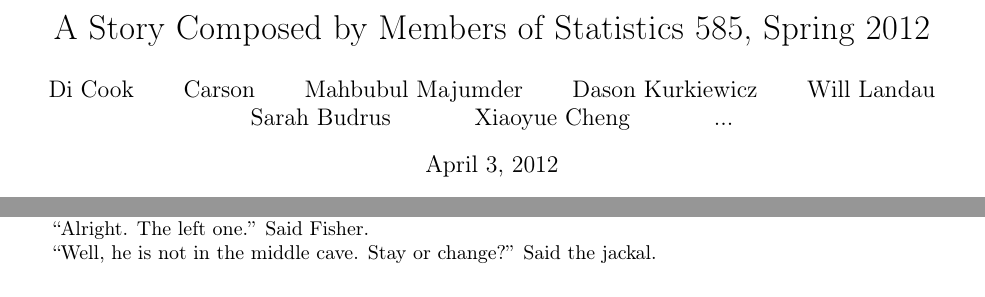
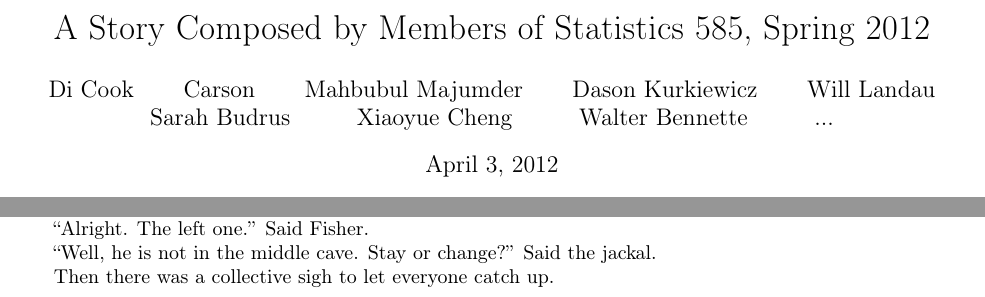
Before and after one commit to dicook/stat585, a LaTeX document (story.tex, which reads aurical.sty): two parts of pages 1 and 3 of 3, joined at a grey line, cut so that both start at the same text. Compiled offline with pdfLaTeX.

Commit message:
Added a pause at the end of document

```diff
--- a/aurical.sty
+++ /dev/null
@@ -1,20 +0,0 @@
-\ProvidesPackage{aurical}
-   [2006/10/12 aurical - a set of three decorative fonts with accents]
-
-\newif\ifauri@backslant
-\DeclareOption{backslant}{\auri@backslanttrue}
-\ProcessOptions\relax
-\ifauri@backslant
-  \newcommand{\auri@slant}{Rslant}
-\else
-  \newcommand{\auri@slant}{Slant}
-\fi
-
-
-\newcommand{\Fontauri}{\usefont{T1}{AuriocusKalligraphicus}{m}{n}}
-\newcommand{\Fontlukas}{\usefont{T1}{LukasSvatba}{m}{n}}
-\newcommand{\Fontamici}{\usefont{T1}{AmiciLogo}{m}{n}}
-\newcommand{\Fontskrivan}{\usefont{T1}{JanaSkrivana}{m}{n}}
-
-
-\endinput
--- a/story.tex
+++ b/story.tex
@@ -8,7 +8,7 @@
 
 \title{A Story Composed by Members of Statistics 585, Spring 2012}
 % add your name here when you add your part
-\author{Di Cook \and Carson \and Mahbubul Majumder \and Dason Kurkiewicz \and Will Landau \and Sarah Budrus \and Xiaoyue Cheng \and...}
+\author{Di Cook \and Carson \and Mahbubul Majumder \and Dason Kurkiewicz \and Will Landau \and Sarah Budrus \and Xiaoyue Cheng \and Walter Bennette \and ...}
 \maketitle
 
 Once upon a time, deep in the prairies of the Midwest, a farmer named Snedecor planted a new kind of seed. The seeds were dispersed randomly through 3.141593 acres of rich brown Iowan soil. A tiny grey bird, with a bright red spot on both wings, was watching ever so closely  from the stalk of a tall grass close by. The farmer surveyed his spread of seeds, and used his rake to dust  over a covering layer. The sun cast a golden gleam over the field, a contrast against the brilliant blue sky, as the farmer strode away, happy with his work. In darted the grey bird. She landed on a black sod, and proceeded to hop a straight line through the field, sifting the top layer of dirt, eating the seeds. Three perfectly straight lines devoid of seeds resulted.
@@ -118,6 +118,10 @@ You can stay with or switch your choice. Deal or not deal?''
 
 % Xiaoyue: end
 
+%Walter: Begin
 
+Then there was a collective sigh to let everyone catch up.
+
+%Walter: End
 
 \end{document}
```
Also changed, not shown: readme.md (deleted).
